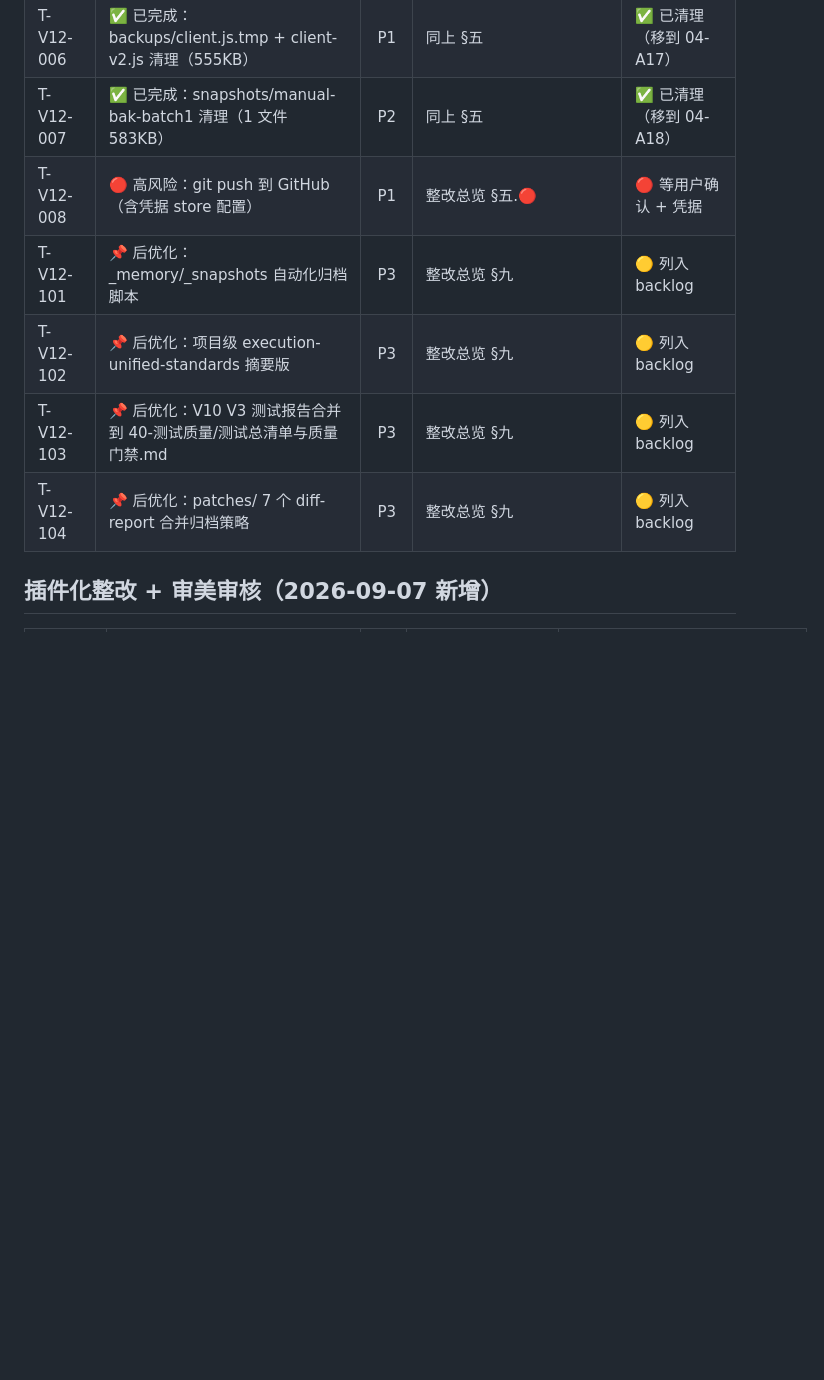
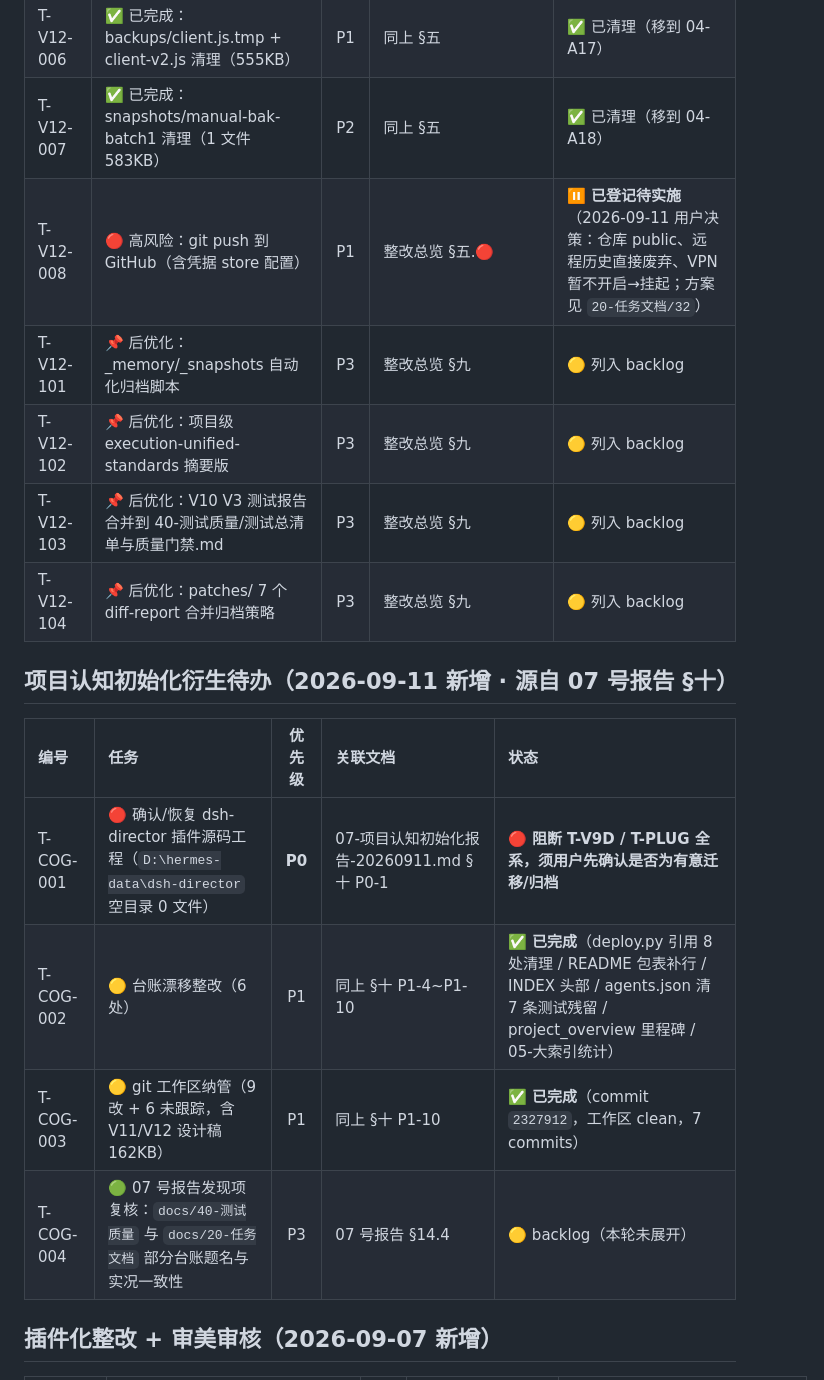
Before and after one commit to suwen-png/dsh-client-mod, a Markdown page: docs/00-统筹入口/03-待完成任务清单.md, the part around the change. GitHub-like rendering; blank space fills up the shorter version.

```diff
--- a/docs/00-统筹入口/03-待完成任务清单.md
+++ b/docs/00-统筹入口/03-待完成任务清单.md
@@ -52,11 +52,21 @@
 | T-V12-005 | ✅ 已完成：backups/dsh-director-backup-* 清理（2 目录，~40MB） | P1 | 20-任务文档/23-dsh-整改总览-V1.2-20260906.md §五 | ✅ 已清理（移到 04-A16） |
 | T-V12-006 | ✅ 已完成：backups/client.js.tmp + client-v2.js 清理（555KB） | P1 | 同上 §五 | ✅ 已清理（移到 04-A17） |
 | T-V12-007 | ✅ 已完成：snapshots/manual-bak-batch1 清理（1 文件 583KB） | P2 | 同上 §五 | ✅ 已清理（移到 04-A18） |
-| T-V12-008 | 🔴 高风险：git push 到 GitHub（含凭据 store 配置） | P1 | 整改总览 §五.🔴 | 🔴 等用户确认 + 凭据 |
+| T-V12-008 | 🔴 高风险：git push 到 GitHub（含凭据 store 配置） | P1 | 整改总览 §五.🔴 | ⏸ **已登记待实施**（2026-09-11 用户决策：仓库 public、远程历史直接废弃、VPN 暂不开启→挂起；方案见 `20-任务文档/32`） |
 | T-V12-101 | 📌 后优化：_memory/_snapshots 自动化归档脚本 | P3 | 整改总览 §九 | 🟡 列入 backlog |
 | T-V12-102 | 📌 后优化：项目级 execution-unified-standards 摘要版 | P3 | 整改总览 §九 | 🟡 列入 backlog |
 | T-V12-103 | 📌 后优化：V10 V3 测试报告合并到 40-测试质量/测试总清单与质量门禁.md | P3 | 整改总览 §九 | 🟡 列入 backlog |
 | T-V12-104 | 📌 后优化：patches/ 7 个 diff-report 合并归档策略 | P3 | 整改总览 §九 | 🟡 列入 backlog |
+
+## 项目认知初始化衍生待办（2026-09-11 新增 · 源自 07 号报告 §十）
+
+| 编号 | 任务 | 优先级 | 关联文档 | 状态 |
+|:-----|:-----|:------:|:---------|:-----|
+| T-COG-001 | 🔴 确认/恢复 dsh-director 插件源码工程（`D:\hermes-data\dsh-director` 空目录 0 文件） | **P0** | 07-项目认知初始化报告-20260911.md §十 P0-1 | 🔴 **阻断 T-V9D / T-PLUG 全系，须用户先确认是否为有意迁移/归档** |
+| T-COG-002 | 🟡 台账漂移整改（6 处） | P1 | 同上 §十 P1-4~P1-10 | ✅ **已完成**（deploy.py 引用 8 处清理 / README 包表补行 / INDEX 头部 / agents.json 清 7 条测试残留 / project_overview 里程碑 / 05-大索引统计） |
+| T-COG-003 | 🟡 git 工作区纳管（9 改 + 6 未跟踪，含 V11/V12 设计稿 162KB） | P1 | 同上 §十 P1-10 | ✅ **已完成**（commit `2327912`，工作区 clean，7 commits） |
+| T-COG-004 | 🟢 07 号报告发现项复核：`docs/40-测试质量` 与 `docs/20-任务文档` 部分台账题名与实况一致性 | P3 | 07 号报告 §14.4 | 🟡 backlog（本轮未展开） |
+
 
 ## 插件化整改 + 审美审核（2026-09-07 新增）
 
```
Also changed, not shown: _memory/MEMORY.md (+35 -6 lines).
